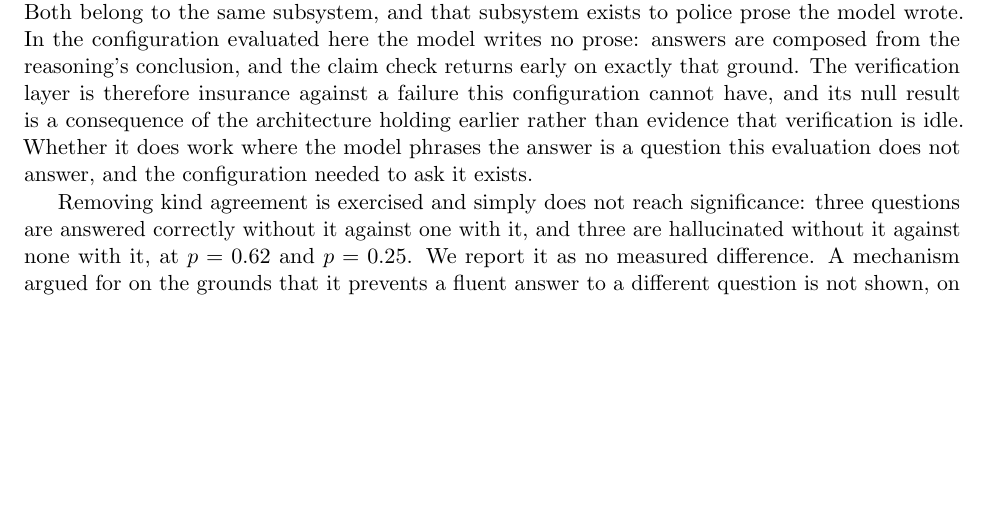
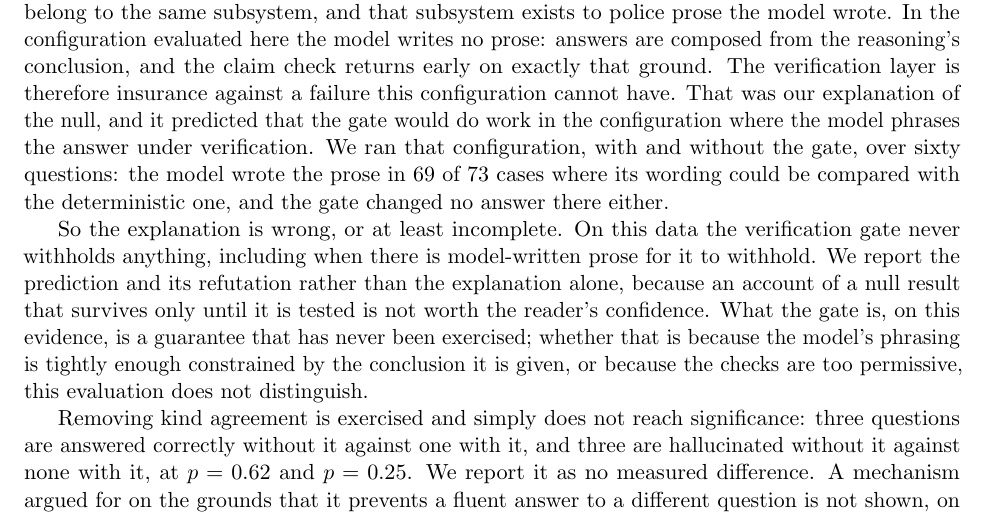
Before and after one commit to A-Pravin02/praxis-neurosymbolic, a LaTeX paper (docs/paper/main.tex): part of page 10 of 12, cut so that both start at the same text, the shorter picture padded with empty space. Compiled offline with pdfLaTeX.

Commit message:
eval: tested my own explanation of the gate null, and it was wrong
The verification gate changes no answer, and I explained that: the gate polices
prose the model wrote, and the default configuration writes none, so it is
insurance against a failure that configuration cannot have. That explanation
makes a prediction -- the gate should do work where the model does phrase the
answer -- and the configuration to test it exists.

It does not. Sixty questions through the model-phrased configuration with the
gate and without it: no answer differs. The model genuinely wrote the prose, 69
of 73 cases differing in wording from the deterministic realizer, so this is not
the dead-path problem that explained the number check.

On this data the gate never withholds anything, including when there is
model-written prose to withhold. Whether that is because the phrasing is tightly
constrained by the conclusion it is given, or because the checks are too
permissive, this evaluation does not distinguish.

The paper now reports the prediction and its refutation rather than the
explanation alone. An account of a null result that survives only until someone
tests it is not worth a reader's confidence, and I would have left it standing if
I had not run the configuration I said existed.
Co-Authored-By: Claude Opus 5 <noreply@anthropic.com>

```diff
--- a/docs/paper/main.tex
+++ b/docs/paper/main.tex
@@ -500,10 +500,21 @@ scorer is never called at all. Both belong to the same subsystem, and that subsy
 exists to police prose the model wrote. In the configuration evaluated here the model
 writes no prose: answers are composed from the reasoning's conclusion, and the
 claim check returns early on exactly that ground. The verification layer is therefore
-insurance against a failure this configuration cannot have, and its null result is a
-consequence of the architecture holding earlier rather than evidence that verification is
-idle. Whether it does work where the model phrases the answer is a question this
-evaluation does not answer, and the configuration needed to ask it exists.
+insurance against a failure this configuration cannot have. That was our explanation of
+the null, and it predicted that the gate would do work in the configuration where the
+model phrases the answer under verification. We ran that configuration, with and without
+the gate, over sixty questions: the model wrote the prose in 69 of 73 cases where its
+wording could be compared with the deterministic one, and the gate changed no answer
+there either.
+
+So the explanation is wrong, or at least incomplete. On this data the verification gate
+never withholds anything, including when there is model-written prose for it to withhold.
+We report the prediction and its refutation rather than the explanation alone, because an
+account of a null result that survives only until it is tested is not worth the reader's
+confidence. What the gate is, on this evidence, is a guarantee that has never been
+exercised; whether that is because the model's phrasing is tightly enough constrained by
+the conclusion it is given, or because the checks are too permissive, this evaluation does
+not distinguish.
 
 Removing kind agreement is exercised and simply does not reach significance: three
 questions are answered correctly without it against one with it, and three are
```
